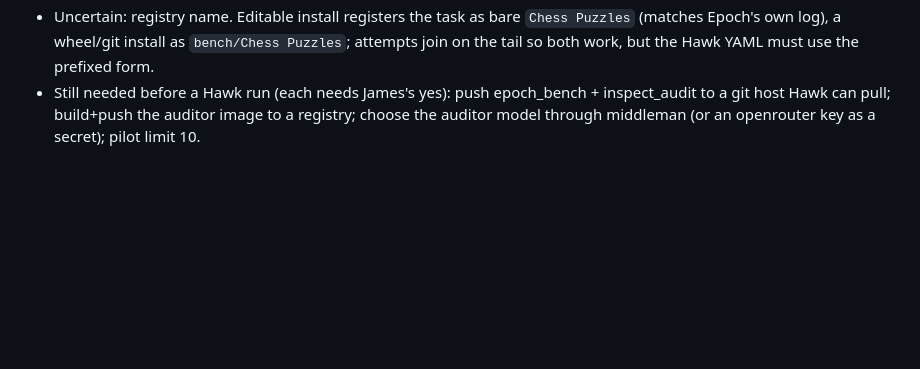
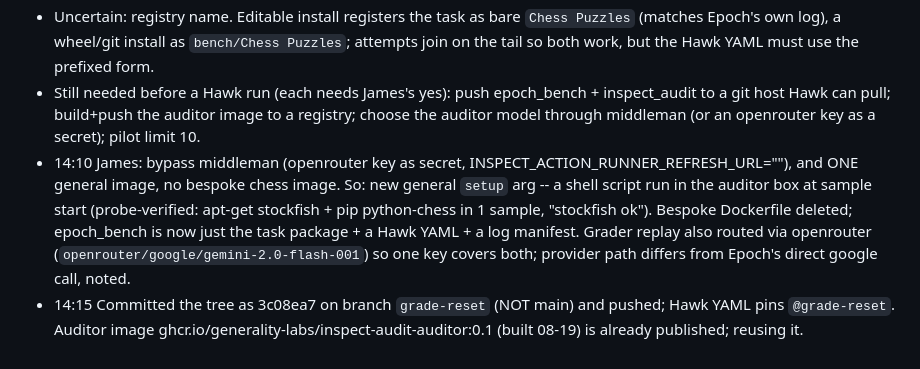
Before and after one commit to Generality-Labs/inspect_audit, a Markdown page: LOG.md, the part around the change. Rendered like a GitHub page; blank space fills up the shorter version.

Commit message:
LOG: Hawk readiness for Epoch chess
Co-Authored-By: Claude Fable 5.1 <noreply@anthropic.com>

```diff
--- a/LOG.md
+++ b/LOG.md
@@ -332,3 +332,5 @@ frontend server up on 127.0.0.1:7676 (nohup, scratchpad/frontend.log).
 - 14:00 Hawk readiness fixes: `task_requirements` pins a git-installed task package by commit via PEP 610 direct_url.json (was `name==version`, which sends pip to PyPI for a package that is not there); editable/local installs are skipped with a warning. `logs` accepts an http(s) URL manifest (Epoch's public S3 list) fetched in the runner. Drafted epoch_bench/audit/hawk-chess.eval-set.yaml + a bespoke auditor Dockerfile (stockfish + python-chess on the general image).
 - Uncertain: registry name. Editable install registers the task as bare `Chess Puzzles` (matches Epoch's own log), a wheel/git install as `bench/Chess Puzzles`; attempts join on the tail so both work, but the Hawk YAML must use the prefixed form.
 - Still needed before a Hawk run (each needs James's yes): push epoch_bench + inspect_audit to a git host Hawk can pull; build+push the auditor image to a registry; choose the auditor model through middleman (or an openrouter key as a secret); pilot limit 10.
+- 14:10 James: bypass middleman (openrouter key as secret, INSPECT_ACTION_RUNNER_REFRESH_URL=""), and ONE general image, no bespoke chess image. So: new general `setup` arg -- a shell script run in the auditor box at sample start (probe-verified: apt-get stockfish + pip python-chess in 1 sample, "stockfish ok"). Bespoke Dockerfile deleted; epoch_bench is now just the task package + a Hawk YAML + a log manifest. Grader replay also routed via openrouter (`openrouter/google/gemini-2.0-flash-001`) so one key covers both; provider path differs from Epoch's direct google call, noted.
+- 14:15 Committed the tree as 3c08ea7 on branch `grade-reset` (NOT main) and pushed; Hawk YAML pins `@grade-reset`. Auditor image ghcr.io/generality-labs/inspect-audit-auditor:0.1 (built 08-19) is already published; reusing it.
```
